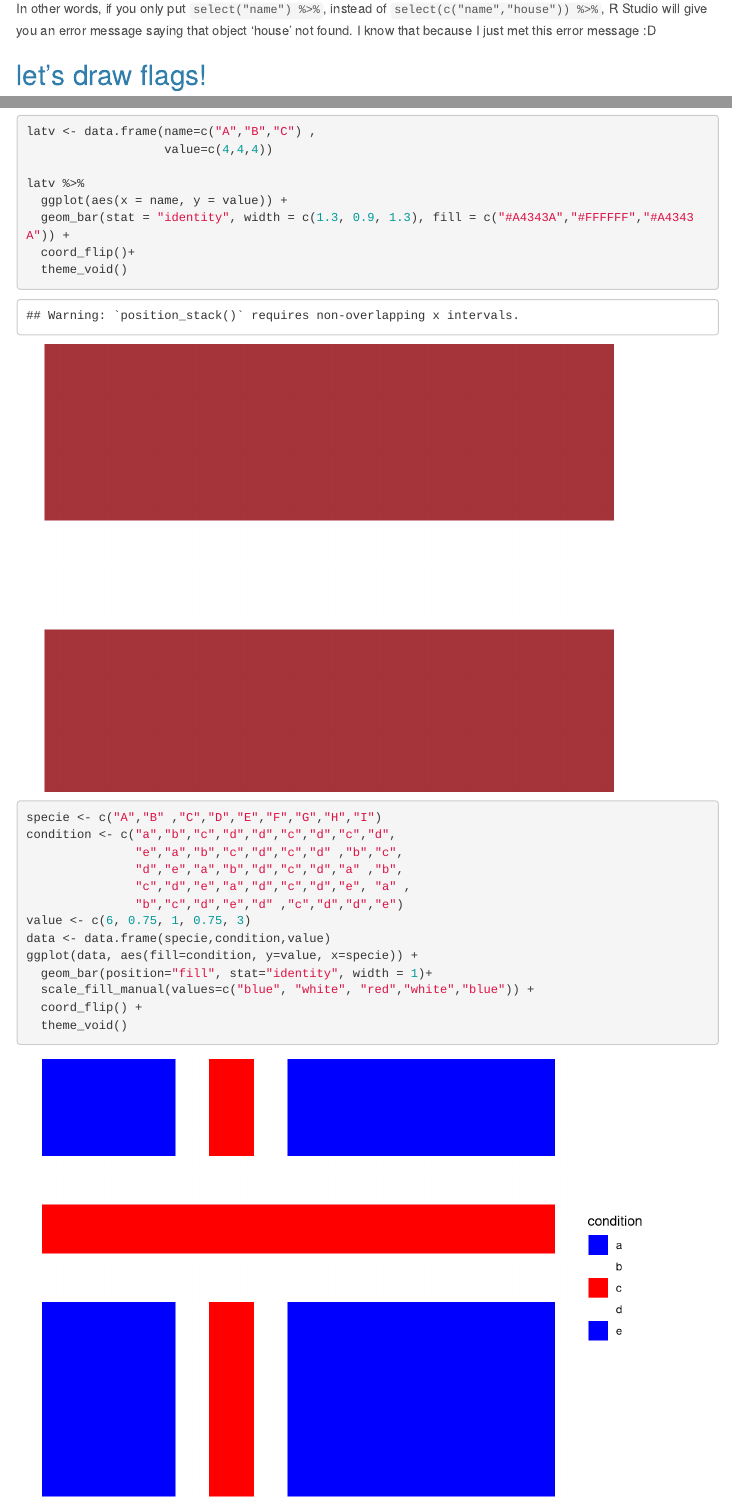
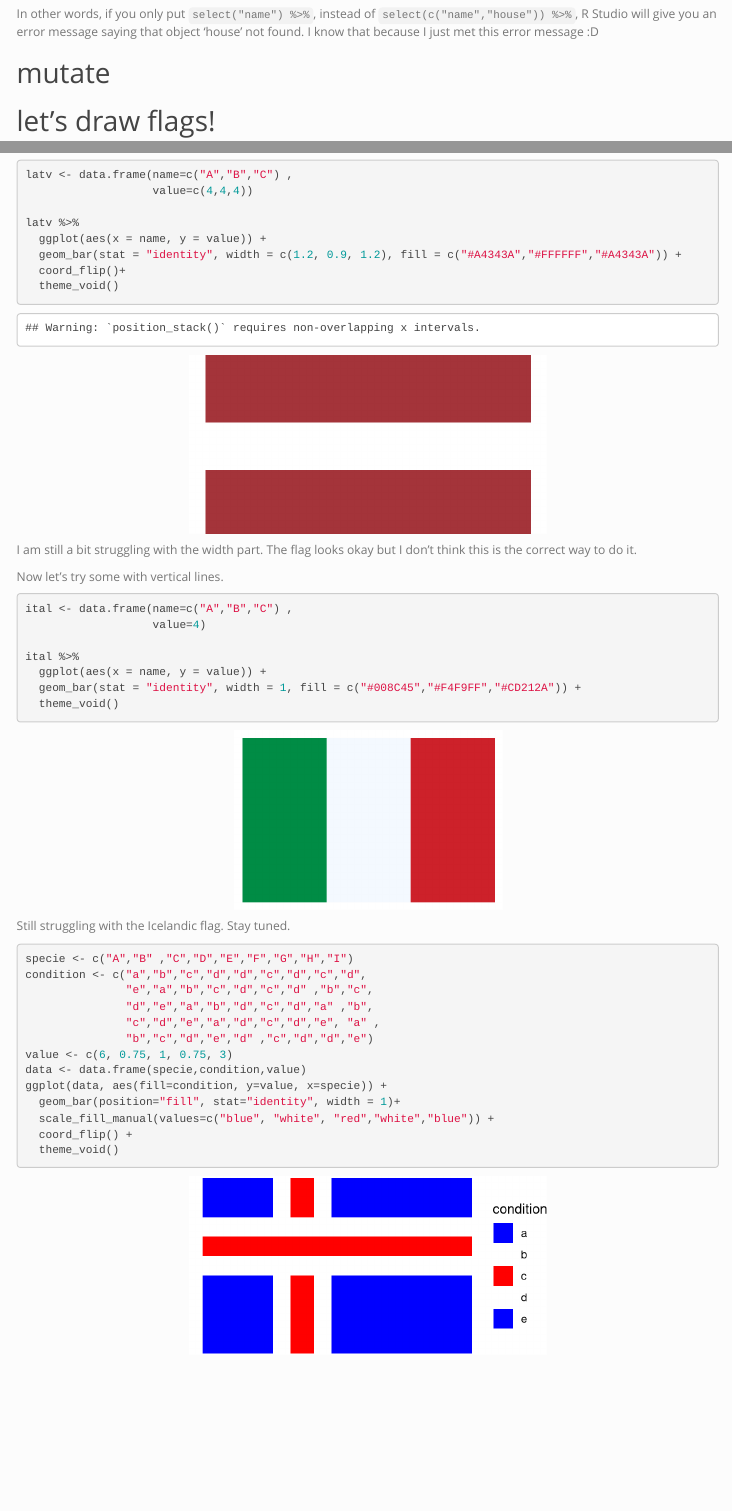
Before and after one commit to cocoyamo/MMR, an R Markdown document (docs/index.Rmd): the page in a window 1100 px wide, from 6580 px down before the commit and from 5960 px down after it, so that both start at the same text, and a second part further down, joined at a grey line. Rendered offline with R 4.5, knitr and Pandoc, with nearby package versions; menus at the side of the page are left out.

Commit message:
changed theme, added a flag

````diff
--- a/docs/index.Rmd
+++ b/docs/index.Rmd
@@ -5,10 +5,11 @@ date: "updated: 2024-06-06"
 output:
   html_document:
     fig_caption: yes
-    theme: cerulean
+    theme: simplex
     toc: yes
     toc_depth: 3
     toc_float: yes
+
 ---
 
 ```{r setup, include=FALSE}
@@ -272,10 +274,12 @@ Note that we need to also put "house" in our column of selection. If you only pu
 
 In other words, if you only put ``select("name") %>%``, instead of ``select(c("name","house")) %>%``, R Studio will give you an error message saying that object 'house' not found. I know that because I just met this error message :D
 
+## mutate
+
 
 ## let's draw flags!
 
-```{r}
+```{r, fig.width = 3, fig.height = 2, fig.align = "center"}
 library(ggplot2)
 library(dplyr)
 
@@ -295,12 +299,26 @@ latv <- data.frame(name=c("A","B","C") ,
 
 latv %>%
   ggplot(aes(x = name, y = value)) +
-  geom_bar(stat = "identity", width = c(1.3, 0.9, 1.3), fill = c("#A4343A","#FFFFFF","#A4343A")) +
+  geom_bar(stat = "identity", width = c(1.2, 0.9, 1.2), fill = c("#A4343A","#FFFFFF","#A4343A")) +
   coord_flip()+
   theme_void()
 ```
+I am still a bit struggling with the width part. The flag looks okay but I don't think this is the correct way to do it.
 
-```{r}
+Now let's try some with vertical lines.
+
+```{r, fig.width = 3, fig.height = 2, fig.align = "center"}
+ital <- data.frame(name=c("A","B","C") ,
+                   value=4)
+
+ital %>%
+  ggplot(aes(x = name, y = value)) +
+  geom_bar(stat = "identity", width = 1, fill = c("#008C45","#F4F9FF","#CD212A")) +
+  theme_void()
+```
+
+Still struggling with the Icelandic flag. Stay tuned.
+```{r, fig.width = 4, fig.height = 2, fig.align = "center"}
 specie <- c("A","B" ,"C","D","E","F","G","H","I")
 condition <- c("a","b","c","d","d","c","d","c","d",
                "e","a","b","c","d","c","d" ,"b","c",
````
Also changed, not shown: docs/index.Rmd (3 more changed lines), 1 other file.
